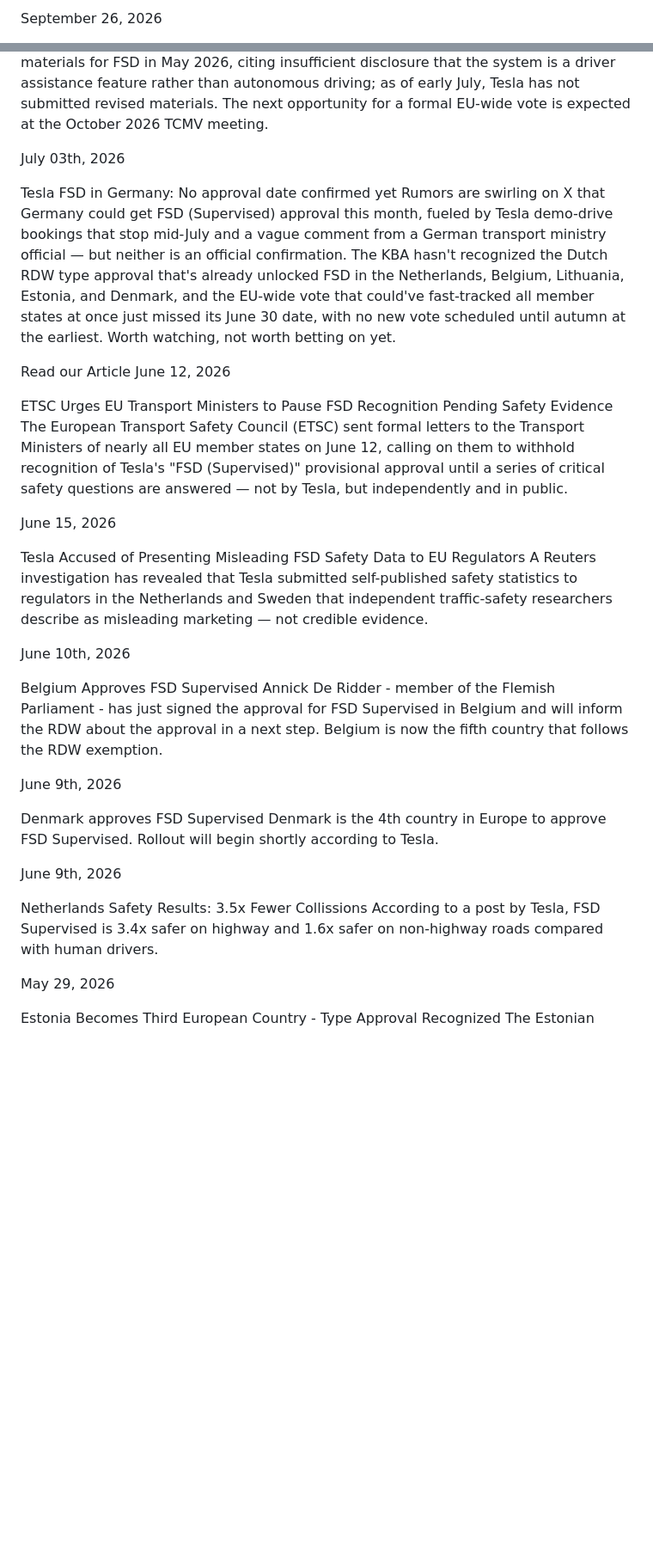
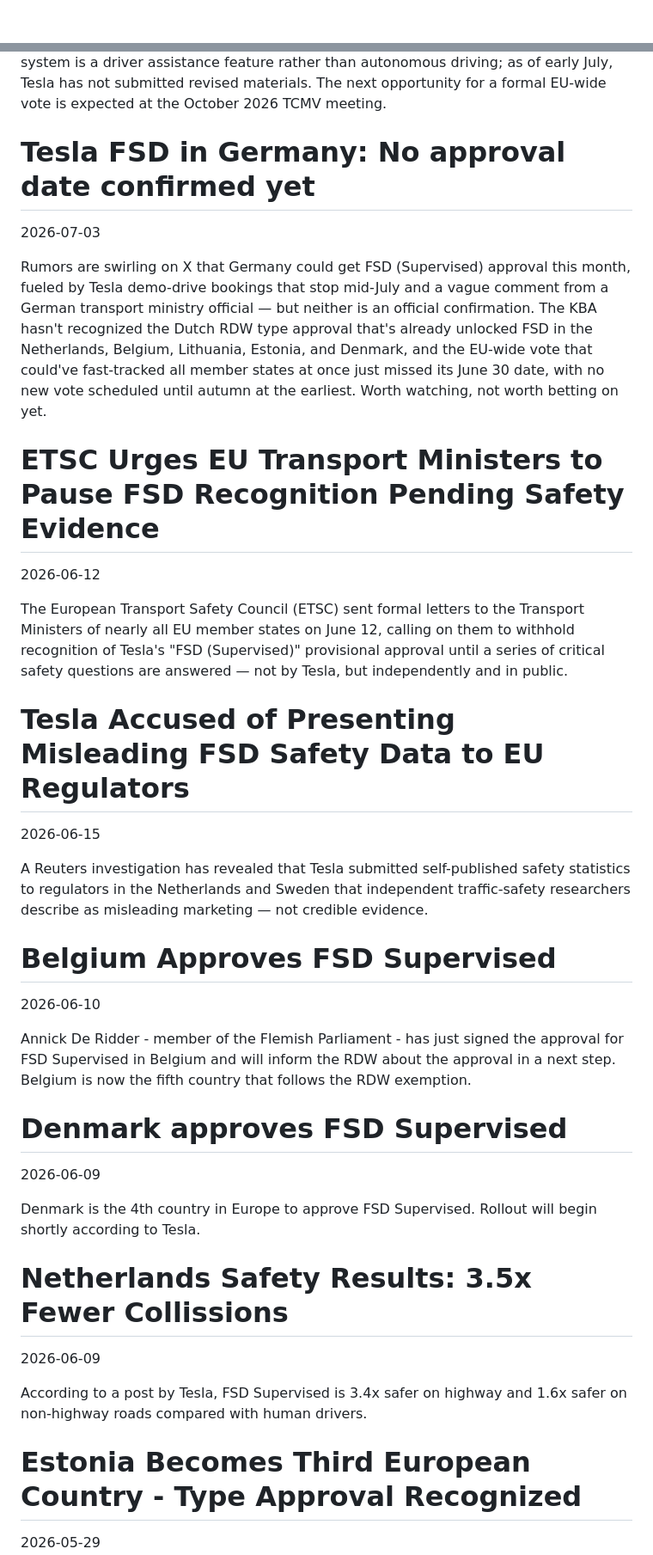
Before and after one commit to belaboros/UserManualAssistant, a Markdown page: sample_manuals_for_UAT/TeslaFSD_in_Europe/FSD_Tracker_on_26-OCT-2026.md, 2 parts joined by grey strips. Shown at 86% size. GitHub-like rendering; blank space fills up the shorter version.

Commit message:
Fixed dates and headers in TeslaFSD sample

```diff
--- a/sample_manuals_for_UAT/TeslaFSD_in_Europe/FSD_Tracker_on_26-OCT-2026.md
+++ b/sample_manuals_for_UAT/TeslaFSD_in_Europe/FSD_Tracker_on_26-OCT-2026.md
@@ -1,2 +1 @@
-September 26, 2026
 
@@ -50,44 +51,42 @@ Norway Pushes Back as Netherlands Seeks EU-Wide Exemption for Tesla FSD
 Norway's road authority, Statens Vegvesen, has raised several concerns about the Netherlands' (RDW) push for an EU-wide Article 39 exemption for Tesla FSD (Supervised) under UN Regulation 171. Norway argues that key elements of RDW's approval — allowing activation beyond motorways, and exempting the system from strict speed-limit compliance and lateral-acceleration limits in curves — depart from the stepwise rollout approach and safety provisions Norway helped negotiate into the regulation. Norway also notes that RDW's own safety assessment rates the net impact as only "marginally positive," and states that Tesla's public marketing does not fully align with the technical documentation submitted to regulators. As an EEA member, Norway has no voting rights in the EU's Technical Committee – Motor Vehicles (TCMV), where the exemption is being decided, but has submitted detailed written questions ahead of committee sessions. Separately, Norway rejected Tesla's proposed customer-demonstration materials for FSD in May 2026, citing insufficient disclosure that the system is a driver assistance feature rather than autonomous driving; as of early July, Tesla has not submitted revised materials. The next opportunity for a formal EU-wide vote is expected at the October 2026 TCMV meeting.
 
 
-July 03th, 2026
+# Tesla FSD in Germany: No approval date confirmed yet
+2026-07-03
 
-Tesla FSD in Germany: No approval date confirmed yet
 Rumors are swirling on X that Germany could get FSD (Supervised) approval this month, fueled by Tesla demo-drive bookings that stop mid-July and a vague comment from a German transport ministry official — but neither is an official confirmation. The KBA hasn't recognized the Dutch RDW type approval that's already unlocked FSD in the Netherlands, Belgium, Lithuania, Estonia, and Denmark, and the EU-wide vote that could've fast-tracked all member states at once just missed its June 30 date, with no new vote scheduled until autumn at the earliest. Worth watching, not worth betting on yet.
 
-Read our Article
-June 12, 2026
+# ETSC Urges EU Transport Ministers to Pause FSD Recognition Pending Safety Evidence
+2026-06-12
 
-ETSC Urges EU Transport Ministers to Pause FSD Recognition Pending Safety Evidence
 The European Transport Safety Council (ETSC) sent formal letters to the Transport Ministers of nearly all EU member states on June 12, calling on them to withhold recognition of Tesla's "FSD (Supervised)" provisional approval until a series of critical safety questions are answered — not by Tesla, but independently and in public.
 
 
-June 15, 2026
+# Tesla Accused of Presenting Misleading FSD Safety Data to EU Regulators
+2026-06-15
 
-Tesla Accused of Presenting Misleading FSD Safety Data to EU Regulators
 A Reuters investigation has revealed that Tesla submitted self-published safety statistics to regulators in the Netherlands and Sweden that independent traffic-safety researchers describe as misleading marketing — not credible evidence.
 
+# Belgium Approves FSD Supervised
+2026-06-10
 
-June 10th, 2026
-
-Belgium Approves FSD Supervised
 Annick De Ridder - member of the Flemish Parliament - has just signed the approval for FSD Supervised in Belgium and will inform the RDW about the approval in a next step. Belgium is now the fifth country that follows the RDW exemption.
 
 
-June 9th, 2026
+# Denmark approves FSD Supervised
+2026-06-09
 
-Denmark approves FSD Supervised
 Denmark is the 4th country in Europe to approve FSD Supervised. Rollout will begin shortly according to Tesla.
 
 
-June 9th, 2026
+# Netherlands Safety Results: 3.5x Fewer Collissions
+2026-06-09
 
-Netherlands Safety Results: 3.5x Fewer Collissions
 According to a post by Tesla, FSD Supervised is 3.4x safer on highway and 1.6x safer on non-highway roads compared with human drivers.
 
 
-May 29, 2026
+# Estonia Becomes Third European Country - Type Approval Recognized
+2026-05-29
 
-Estonia Becomes Third European Country - Type Approval Recognized
 The Estonian Transport Administration has granted the Dutch type approval for Tesla's driver assistance system. The Transport Administration recognizes the type approval for the Tesla FSD system issued by the Dutch road transport authority, RDW. This means Tesla can start rolling out FSD in Estonia.
 
```
Also changed, not shown: other parts of sample_manuals_for_UAT/TeslaFSD_in_Europe/FSD_Tracker_on_26-OCT-2026.md (+36 -34 lines).
